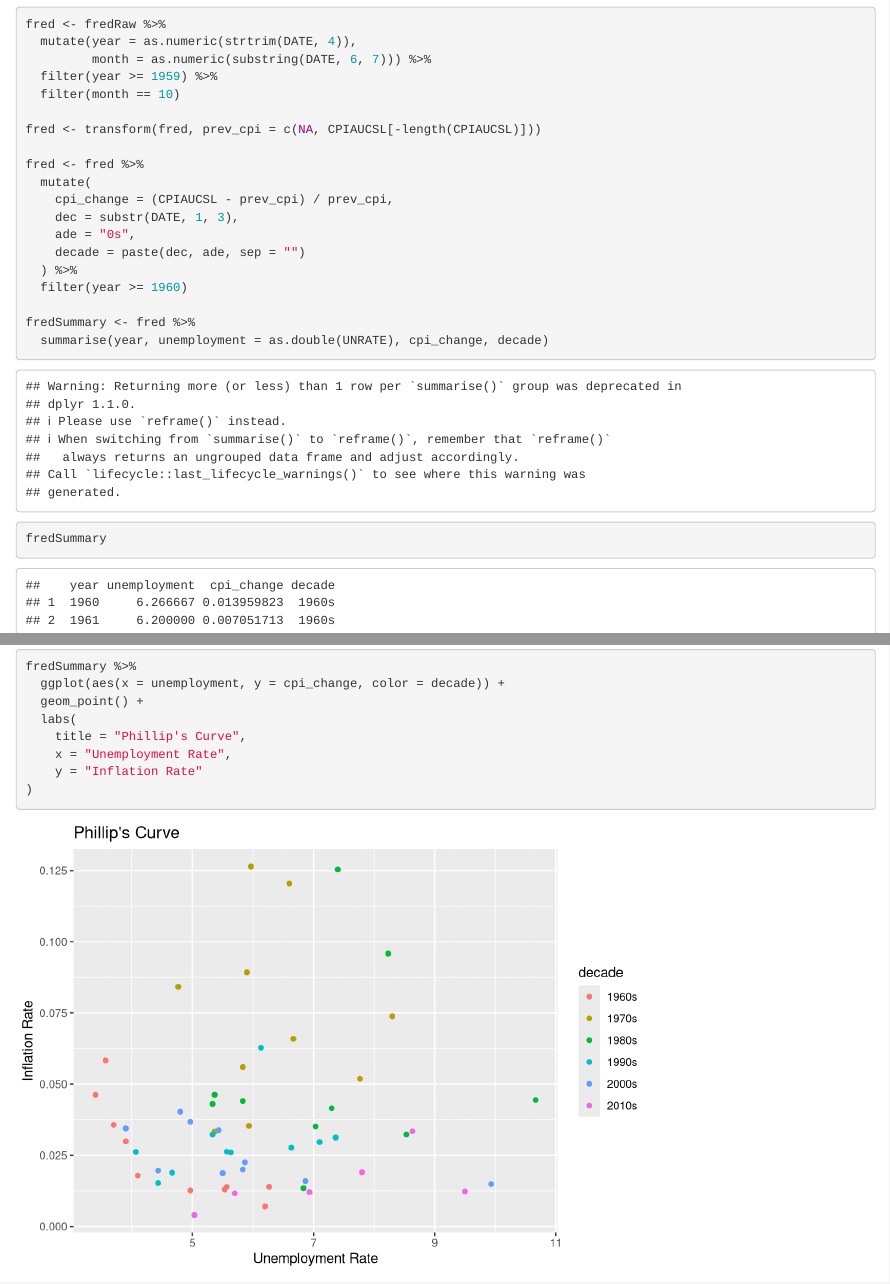
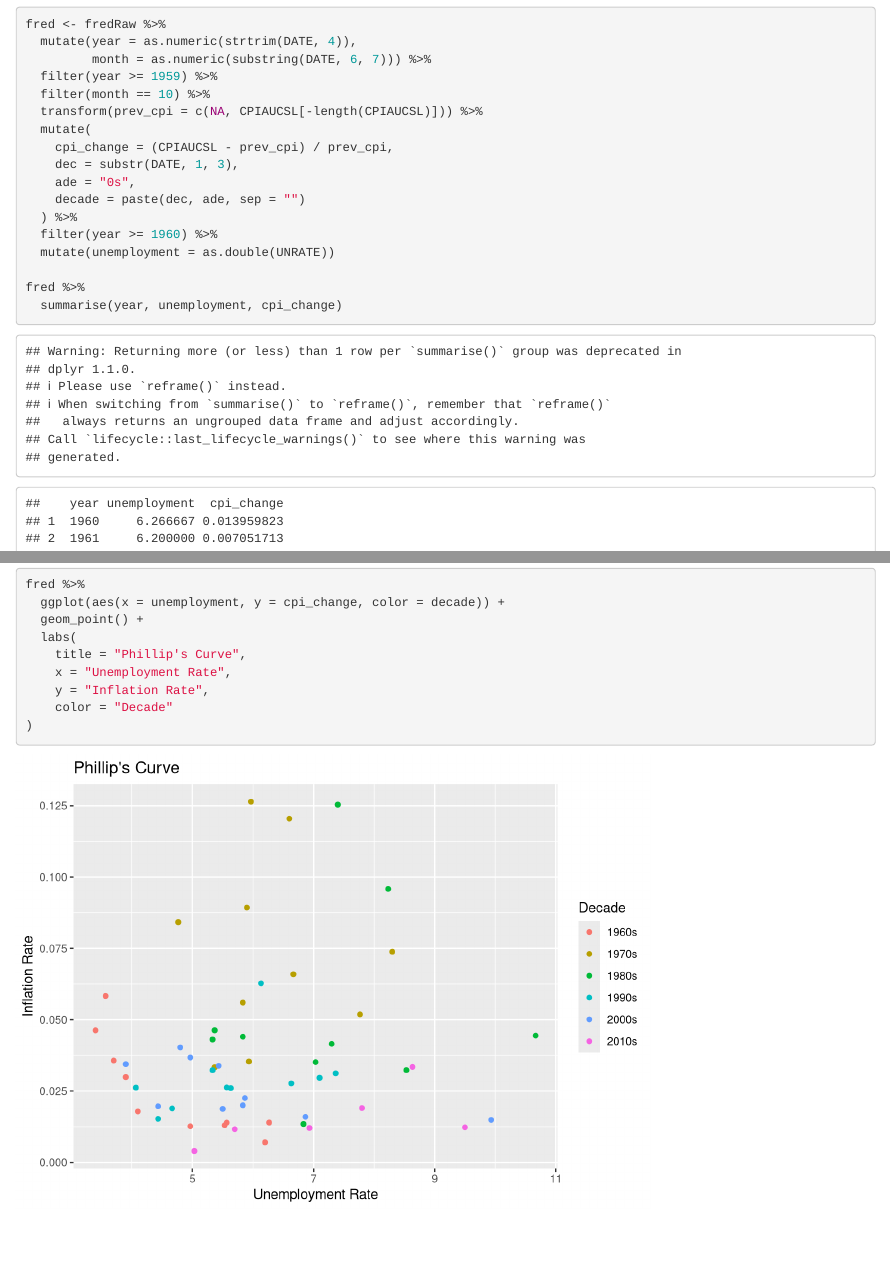
Before and after one commit to jenna-boguslavsky/PhillipsCurve, an R Markdown document (PhillipsCurve.Rmd): the page in a window 1100 px wide, from 140 px down, and a second part further down, joined at a grey line. Rendered offline with R 4.5, knitr and Pandoc, with nearby package versions.

Commit message:
more efficient

````diff
--- a/PhillipsCurve.Rmd
+++ b/PhillipsCurve.Rmd
@@ -14,36 +14,34 @@ library(tidyverse)
 fredRaw = read.csv("fredgraph.csv")
 ```
 
-```{r calculations}
+```{r cleaning and manipulating data}
 fred <- fredRaw %>%
   mutate(year = as.numeric(strtrim(DATE, 4)),
          month = as.numeric(substring(DATE, 6, 7))) %>%
   filter(year >= 1959) %>%
-  filter(month == 10)
-
-fred <- transform(fred, prev_cpi = c(NA, CPIAUCSL[-length(CPIAUCSL)]))
-
-fred <- fred %>%
+  filter(month == 10) %>%
+  transform(prev_cpi = c(NA, CPIAUCSL[-length(CPIAUCSL)])) %>%
   mutate(
     cpi_change = (CPIAUCSL - prev_cpi) / prev_cpi,
     dec = substr(DATE, 1, 3),
     ade = "0s",
     decade = paste(dec, ade, sep = "")
   ) %>%
-  filter(year >= 1960)
+  filter(year >= 1960) %>%
+  mutate(unemployment = as.double(UNRATE))
 
-fredSummary <- fred %>%
-  summarise(year, unemployment = as.double(UNRATE), cpi_change, decade)
-fredSummary
+fred %>%
+  summarise(year, unemployment, cpi_change)
 ```
 
 ```{r graph}
-fredSummary %>%
+fred %>%
   ggplot(aes(x = unemployment, y = cpi_change, color = decade)) +
   geom_point() +
   labs(
     title = "Phillip's Curve",
     x = "Unemployment Rate",
-    y = "Inflation Rate"
+    y = "Inflation Rate",
+    color = "Decade"
 )
 ```
````
Also changed, not shown: PhillipsCurve.html, PhillipsCurve.pdf.
